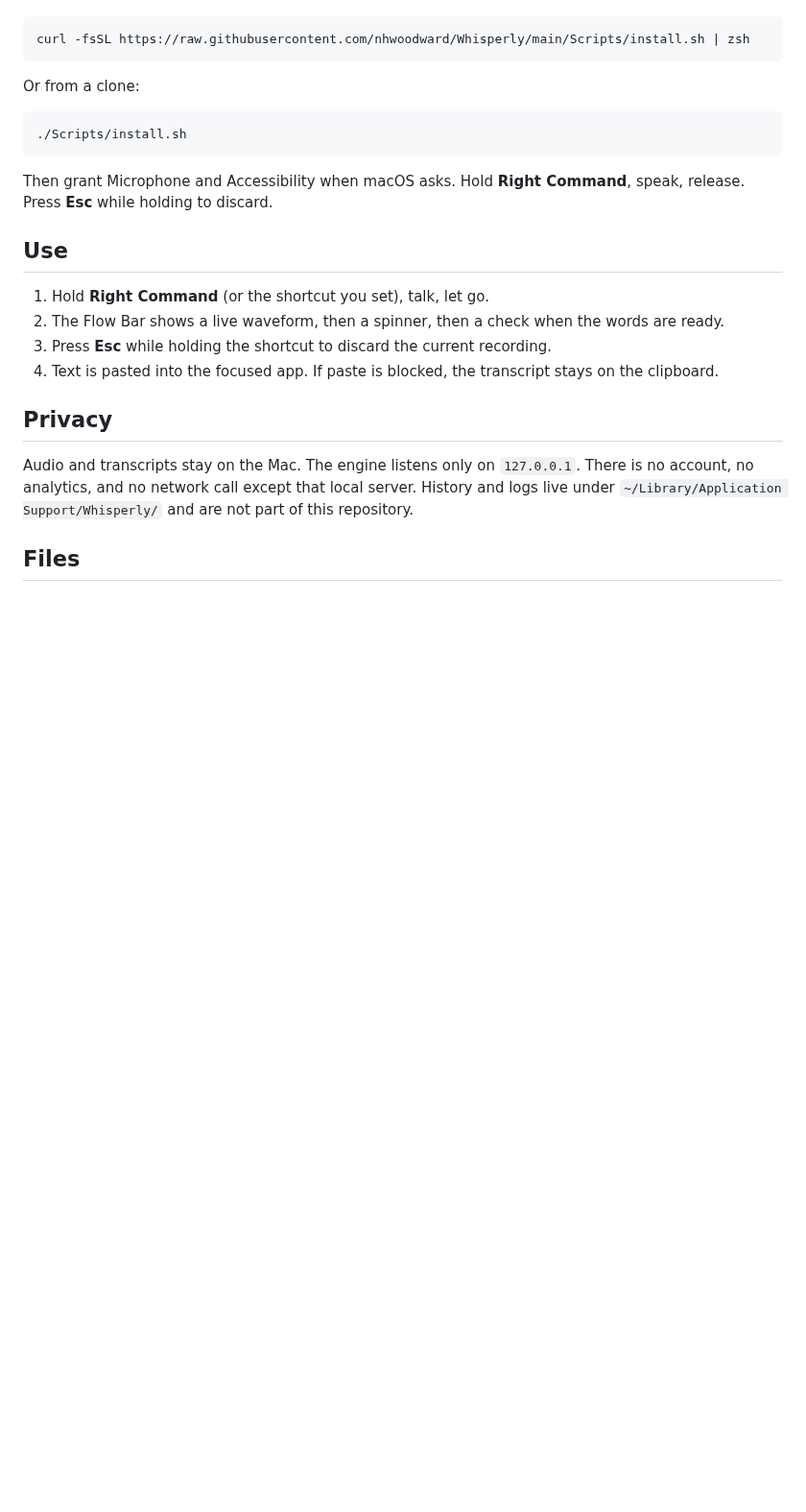
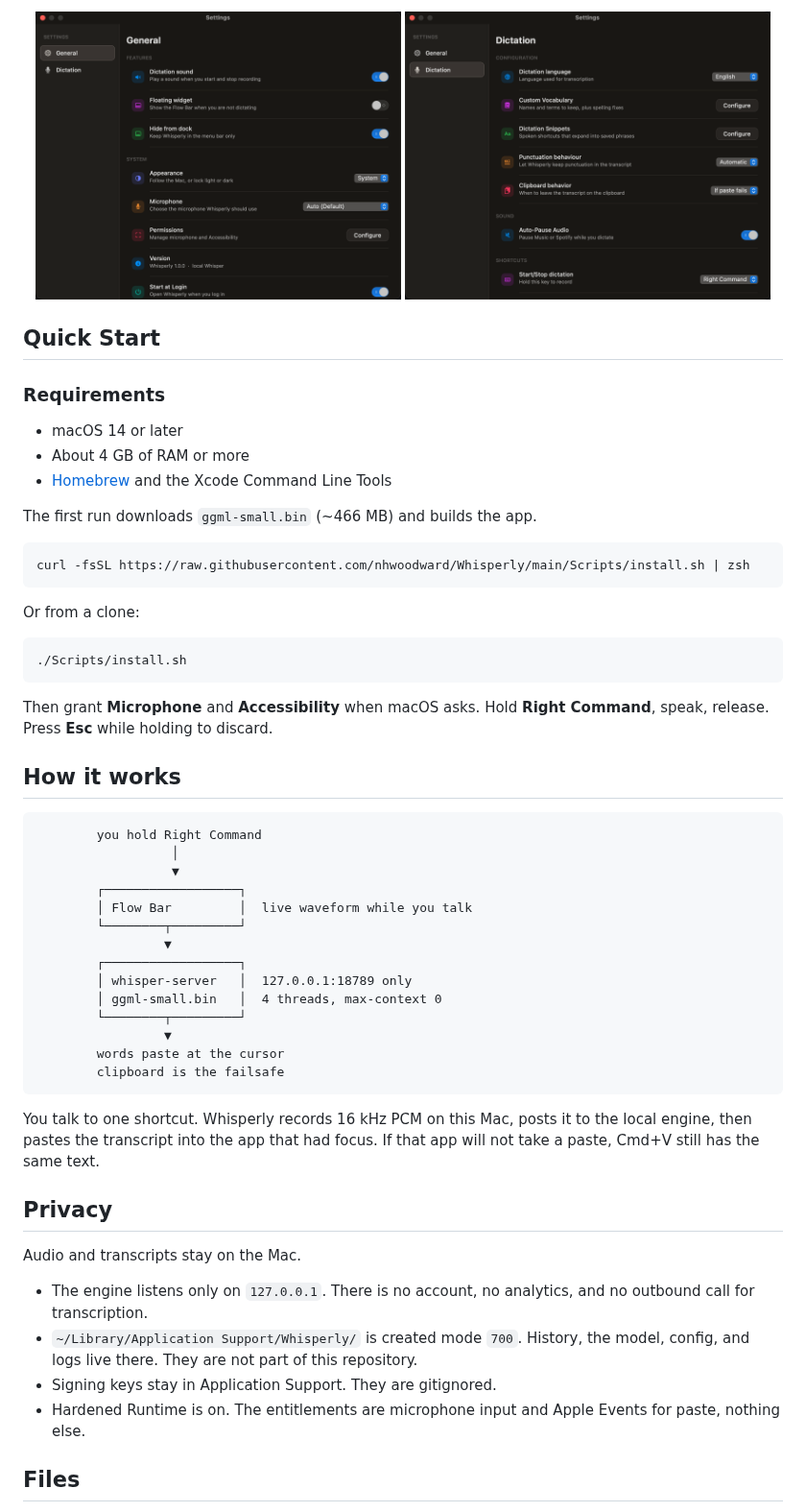
Before and after one commit to nhwoodward/Lowkey, a Markdown page: README.md, the part around one of its changes. Shown at 96% size. Rendered like a GitHub page; pictures changed too: docs/images/settings-dictation.png (added), docs/images/settings.png (added); blank space fills up the shorter version.

````diff
--- a/README.md
+++ b/README.md
@@ -13,3 +46,17 @@ downloads the small Whisper model (~466 MB) and builds the app.
+<p align="center">
+  <img alt="General settings" src="docs/images/settings.png" width="48%" />
+  <img alt="Dictation settings" src="docs/images/settings-dictation.png" width="48%" />
+</p>
+
+## Quick Start
+
+### Requirements
+
+- macOS 14 or later
+- About 4 GB of RAM or more
+- [Homebrew](https://brew.sh) and the Xcode Command Line Tools
+
+The first run downloads `ggml-small.bin` (~466 MB) and builds the app.
 
 ```bash
 curl -fsSL https://raw.githubusercontent.com/nhwoodward/Whisperly/main/Scripts/install.sh | zsh
@@ -21,23 +68,37 @@ Or from a clone:
 ./Scripts/install.sh
 ```
 
-Then grant Microphone and Accessibility when macOS asks. Hold **Right Command**,
-speak, release. Press **Esc** while holding to discard.
+Then grant **Microphone** and **Accessibility** when macOS asks. Hold **Right Command**, speak, release. Press **Esc** while holding to discard.
 
-## Use
+## How it works
 
-1. Hold **Right Command** (or the shortcut you set), talk, let go.
-2. The Flow Bar shows a live waveform, then a spinner, then a check when the words are ready.
-3. Press **Esc** while holding the shortcut to discard the current recording.
-4. Text is pasted into the focused app. If paste is blocked, the transcript stays on the clipboard.
+```
+        you hold Right Command
+                  │
+                  ▼
+        ┌──────────────────┐
+        │ Flow Bar         │  live waveform while you talk
+        └────────┬─────────┘
+                 ▼
+        ┌──────────────────┐
+        │ whisper-server   │  127.0.0.1:18789 only
+        │ ggml-small.bin   │  4 threads, max-context 0
+        └────────┬─────────┘
+                 ▼
+        words paste at the cursor
+        clipboard is the failsafe
+```
+
+You talk to one shortcut. Whisperly records 16 kHz PCM on this Mac, posts it to the local engine, then pastes the transcript into the app that had focus. If that app will not take a paste, Cmd+V still has the same text.
 
 ## Privacy
 
-Audio and transcripts stay on the Mac. The engine listens only on
-`127.0.0.1`. There is no account, no analytics, and no network call
-except that local server. History and logs live under
-`~/Library/Application Support/Whisperly/` and are not part of this
-repository.
+Audio and transcripts stay on the Mac.
+
+- The engine listens only on `127.0.0.1`. There is no account, no analytics, and no outbound call for transcription.
+- `~/Library/Application Support/Whisperly/` is created mode `700`. History, the model, config, and logs live there. They are not part of this repository.
+- Signing keys stay in Application Support. They are gitignored.
+- Hardened Runtime is on. The entitlements are microphone input and Apple Events for paste, nothing else.
 
 ## Files
 
````
Also changed, not shown: other parts of README.md (+47 -14 lines), docs/images/banner.png (added), docs/images/window.png (added).
